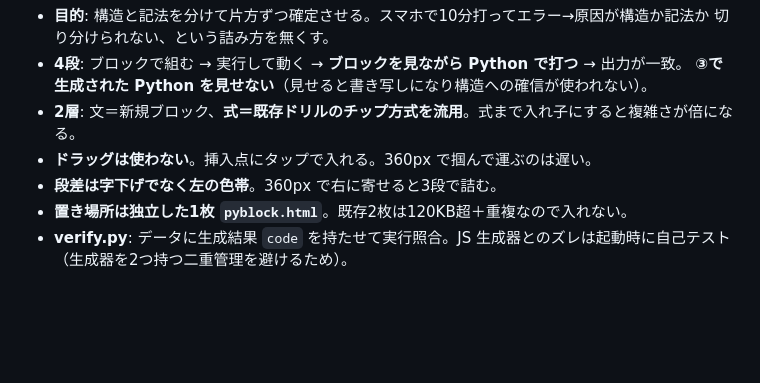
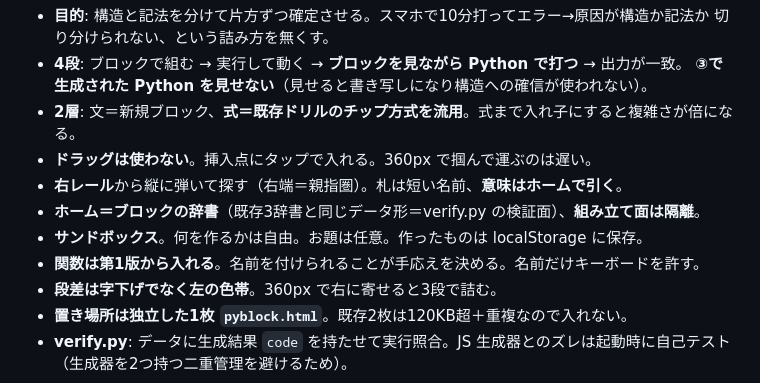
Before and after one commit to owtlawaaron/python-, a Markdown page: CLAUDE.md, the part around the change. Rendered like a GitHub page; blank space fills up the shorter version.

```diff
--- a/CLAUDE.md
+++ b/CLAUDE.md
@@ -286,6 +286,10 @@ Pyodide（WebAssembly 版 CPython 3）を `cdn.jsdelivr.net/pyodide/v0.28.3/`
   **③で生成された Python を見せない**（見せると書き写しになり構造への確信が使われない）。
 - **2層**: 文＝新規ブロック、**式＝既存ドリルのチップ方式を流用**。式まで入れ子にすると複雑さが倍になる。
 - **ドラッグは使わない**。挿入点にタップで入れる。360px で掴んで運ぶのは遅い。
+- **右レール**から縦に弾いて探す（右端＝親指圏）。札は短い名前、**意味はホームで引く**。
+- **ホーム＝ブロックの辞書**（既存3辞書と同じデータ形＝verify.py の検証面）、**組み立て面は隔離**。
+- **サンドボックス**。何を作るかは自由。お題は任意。作ったものは localStorage に保存。
+- **関数は第1版から入れる**。名前を付けられることが手応えを決める。名前だけキーボードを許す。
 - **段差は字下げでなく左の色帯**。360px で右に寄せると3段で詰む。
 - **置き場所は独立した1枚 `pyblock.html`**。既存2枚は120KB超＋重複なので入れない。
 - **verify.py**: データに生成結果 `code` を持たせて実行照合。JS 生成器とのズレは起動時に自己テスト
```
Also changed, not shown: docs/BLOCKS.md (+68 -21 lines).
